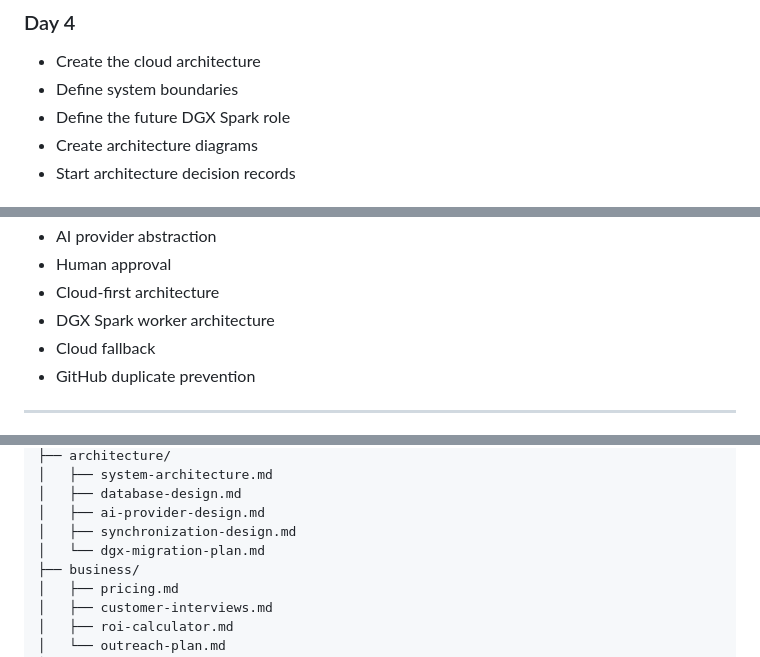
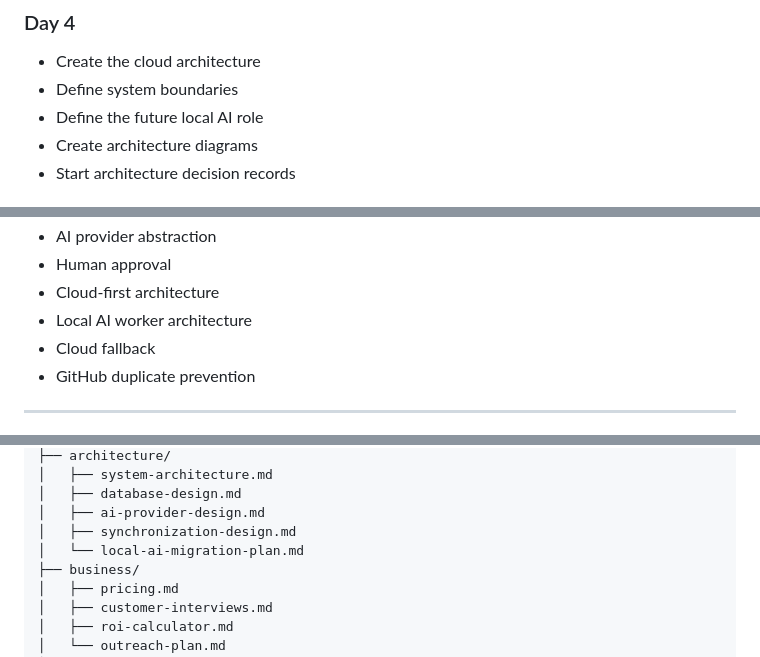
Before and after one commit to andyvn1/ascent-document-operations, a Markdown page: docs/learning/master-plan.md, 3 parts joined by grey strips. Drawn GitHub-style.

```diff
--- a/docs/learning/master-plan.md
+++ b/docs/learning/master-plan.md
@@ -838,7 +838,7 @@ Create the first detailed plan around these 30 business days.
 
 * Create the cloud architecture
 * Define system boundaries
-* Define the future DGX Spark role
+* Define the future local AI role
 * Create architecture diagrams
 * Start architecture decision records
 
@@ -1251,7 +1251,7 @@ Decisions must include:
 * AI provider abstraction
 * Human approval
 * Cloud-first architecture
-* DGX Spark worker architecture
+* Local AI worker architecture
 * Cloud fallback
 * GitHub duplicate prevention
 
@@ -1385,7 +1385,7 @@ docs/
 │   ├── database-design.md
 │   ├── ai-provider-design.md
 │   ├── synchronization-design.md
-│   └── dgx-migration-plan.md
+│   └── local-ai-migration-plan.md
 ├── business/
 │   ├── pricing.md
 │   ├── customer-interviews.md
```
Also changed, not shown: other parts of docs/learning/master-plan.md (+13 -13 lines), docs/product/requirements.md (+2 -2 lines).
